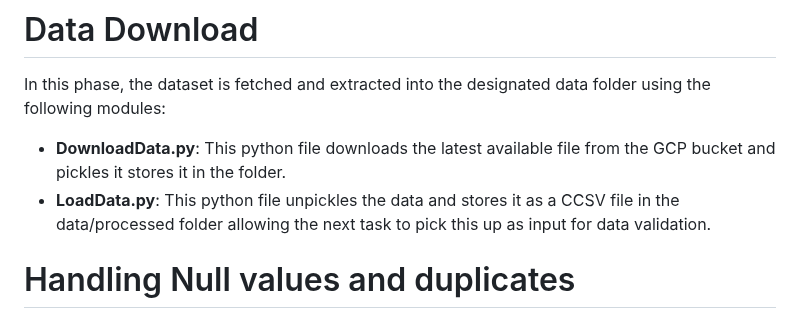
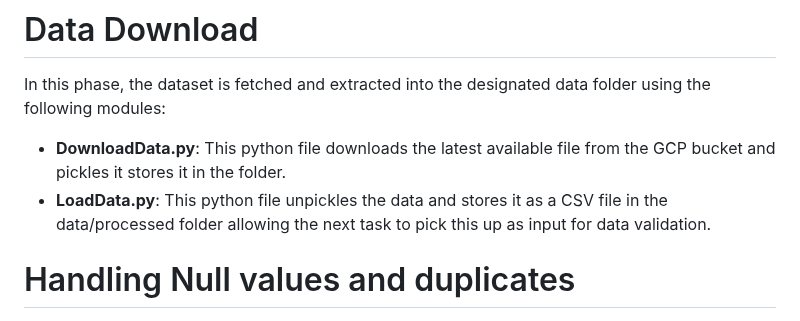
Before and after one commit to Saitej0211/Bank_Marketing_Prediction_MLops, a Markdown page: README.md, the part around the change. Drawn GitHub-style.

```diff
--- a/README.md
+++ b/README.md
@@ -290,7 +290,7 @@ We use Apache Airflow to orchestrate our data pipeline, treating each module as
 In this phase, the dataset is fetched and extracted into the designated data folder using the following modules:
 
 - **DownloadData.py**: This python file downloads the latest available file from the GCP bucket and pickles it stores it in the folder.
-- **LoadData.py**: This python file unpickles the data and stores it as a CCSV file in the data/processed folder allowing the next task to pick this up as input for data validation.
+- **LoadData.py**: This python file unpickles the data and stores it as a CSV file in the data/processed folder allowing the next task to pick this up as input for data validation.
 
 # Handling Null values and duplicates
 
```
